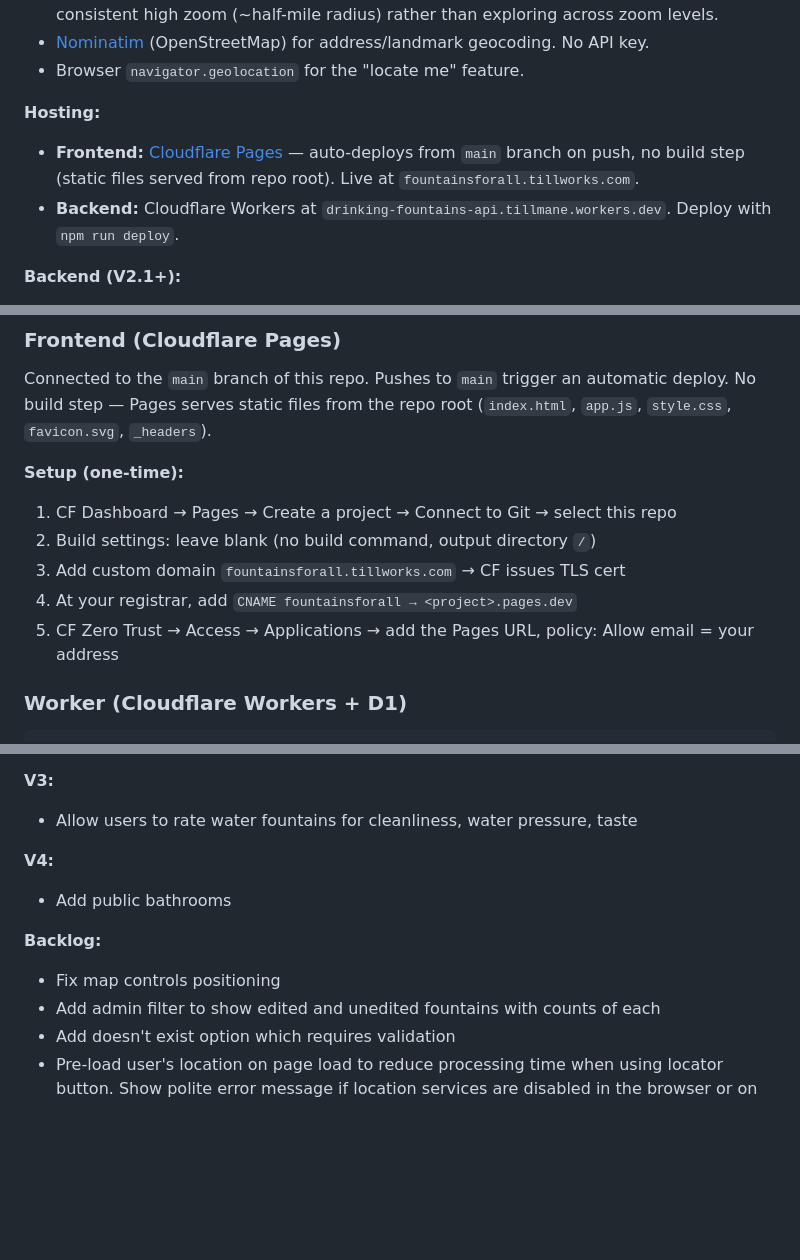
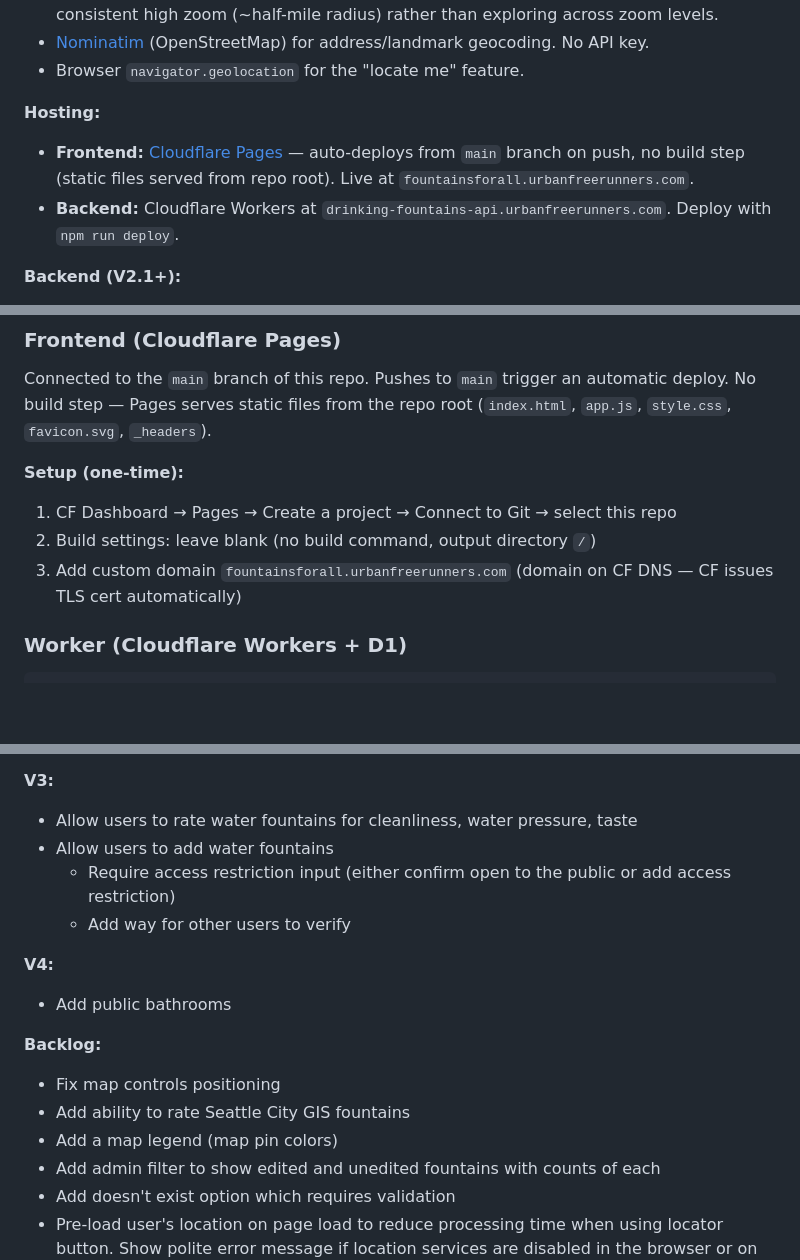
Before and after one commit to tillmane/drinking-fountains-everywhere, a Markdown page: README.md, 3 parts joined by grey strips. Rendered like a GitHub page; blank space fills up the shorter version.

Commit message:
Update README with live domains and WAF rule status
Co-Authored-By: Claude Sonnet 4.6 <noreply@anthropic.com>

```diff
--- a/README.md
+++ b/README.md
@@ -23,8 +23,8 @@ Create a map of public water fountains for urban recreationists and others to ea
 - Browser `navigator.geolocation` for the "locate me" feature.
 
 **Hosting:**
-- **Frontend:** [Cloudflare Pages](https://pages.cloudflare.com/) — auto-deploys from `main` branch on push, no build step (static files served from repo root). Live at `fountainsforall.tillworks.com`.
-- **Backend:** Cloudflare Workers at `drinking-fountains-api.tillmane.workers.dev`. Deploy with `npm run deploy`.
+- **Frontend:** [Cloudflare Pages](https://pages.cloudflare.com/) — auto-deploys from `main` branch on push, no build step (static files served from repo root). Live at `fountainsforall.urbanfreerunners.com`.
+- **Backend:** Cloudflare Workers at `drinking-fountains-api.urbanfreerunners.com`. Deploy with `npm run deploy`.
 
 **Backend (V2.1+):**
 - [Cloudflare Workers](https://workers.cloudflare.com/) + [D1](https://developers.cloudflare.com/d1/) (SQLite at the edge).
@@ -61,9 +61,7 @@ Connected to the `main` branch of this repo. Pushes to `main` trigger an automat
 **Setup (one-time):**
 1. CF Dashboard → Pages → Create a project → Connect to Git → select this repo
 2. Build settings: leave blank (no build command, output directory `/`)
-3. Add custom domain `fountainsforall.tillworks.com` → CF issues TLS cert
-4. At your registrar, add `CNAME fountainsforall → <project>.pages.dev`
-5. CF Zero Trust → Access → Applications → add the Pages URL, policy: Allow email = your address
+3. Add custom domain `fountainsforall.urbanfreerunners.com` (domain on CF DNS — CF issues TLS cert automatically)
 
 ### Worker (Cloudflare Workers + D1)
 
@@ -118,12 +116,17 @@ npm run db:seed:local      # seed local D1
 
 **V3:**
 - Allow users to rate water fountains for cleanliness, water pressure, taste
+- Allow users to add water fountains
+  - Require access restriction input (either confirm open to the public or add access restriction)
+  - Add way for other users to verify
 
 **V4:**
 - Add public bathrooms
 
 **Backlog:**
 - Fix map controls positioning
+- Add ability to rate Seattle City GIS fountains
+- Add a map legend (map pin colors)
 - Add admin filter to show edited and unedited fountains with counts of each
 - Add doesn't exist option which requires validation
 - Pre-load user's location on page load to reduce processing time when using locator button. Show polite error message if location services are disabled in the browser or on the device
```
Also changed, not shown: other parts of README.md (+1 -4 lines).
